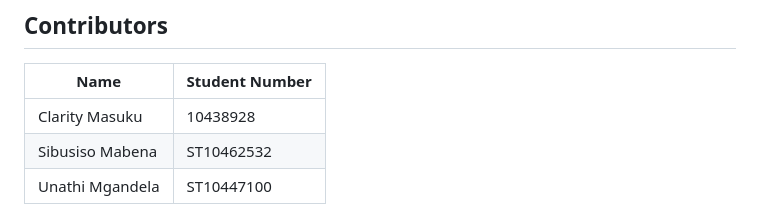
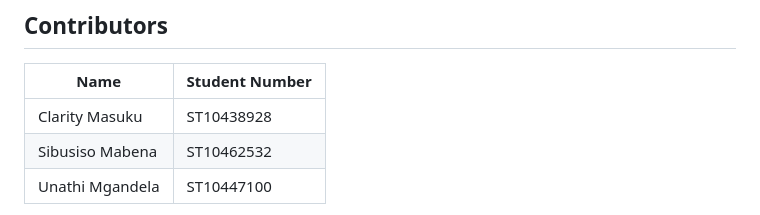
Before and after one commit to jBlack-MC/Pastimes, a Markdown page: README.md, the part around the change. GitHub-like rendering.

```diff
--- a/README.md
+++ b/README.md
@@ -177,7 +177,7 @@ After a successful order the confirmation page displays:
 
 | Name | Student Number |
 | --- | --- |
-| Clarity Masuku | 10438928 |
+| Clarity Masuku | ST10438928 |
 | Sibusiso Mabena | ST10462532 |
 | Unathi Mgandela | ST10447100 |
 
```
